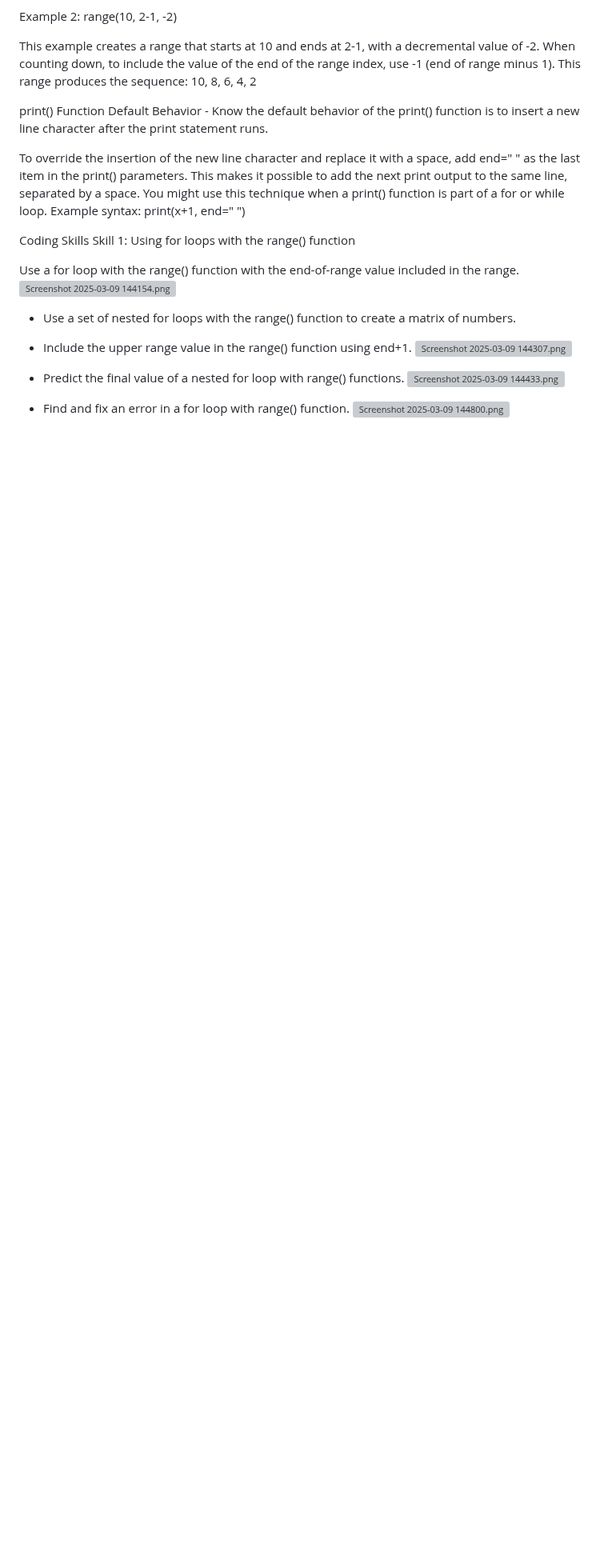
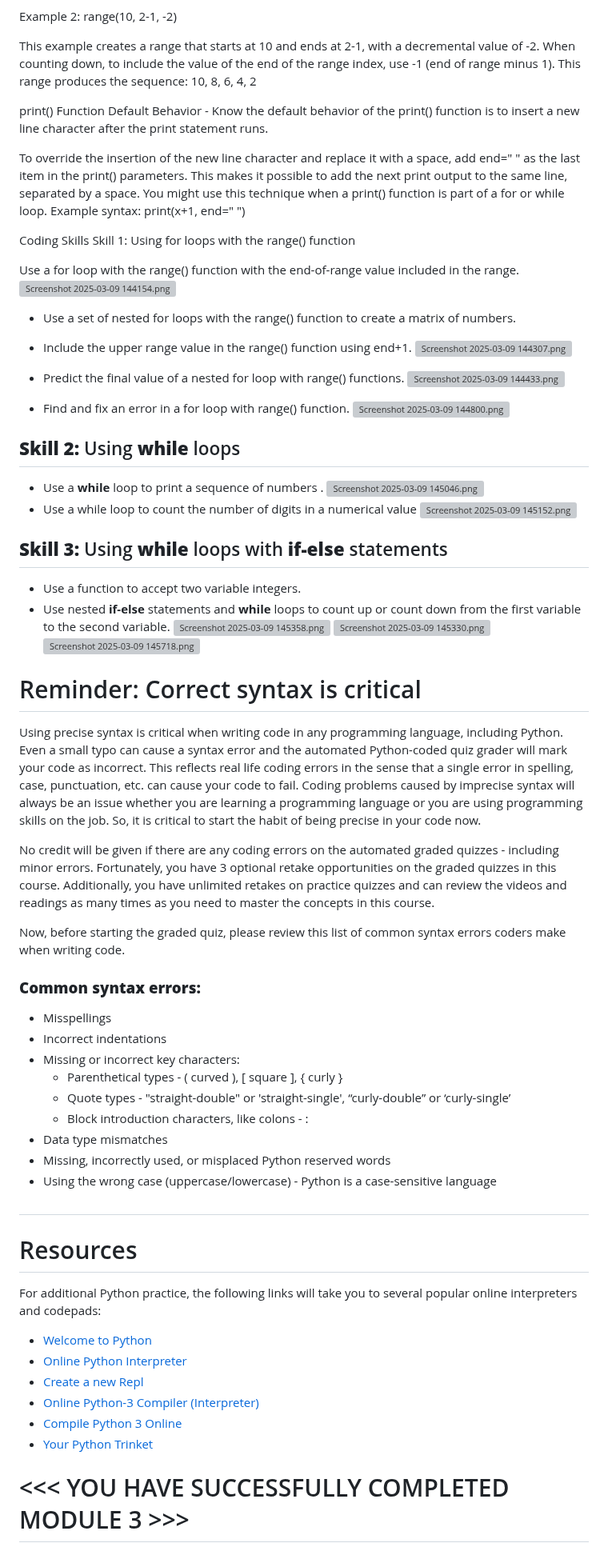
Before and after one commit to ritesh-rathod16/By_Ritesh, a Markdown page: Google_IT_Automation_with_Python/Course_1_Crash_Course_on_Python/Module_3.md, the part around the change. Shown at 80% size. GitHub-like rendering; blank space fills up the shorter version; grey boxes are pictures that could not be loaded.

```diff
--- a/Google_IT_Automation_with_Python/Course_1_Crash_Course_on_Python/Module_3.md
+++ b/Google_IT_Automation_with_Python/Course_1_Crash_Course_on_Python/Module_3.md
@@ -652,3 +652,49 @@ Use a for loop with the range() function with the end-of-range value included in
 ![Screenshot 2025-03-09 144433.png](<https://media-hosting.imagekit.io//a3ce58412b0b486e/Screenshot%202025-03-09%20144433.png?Expires=1836119675&Key-Pair-Id=K2ZIVPTIP2VGHC&Signature=dZzaV~Zvtltx~V9JvyQCjmiBGQist2EHDd-UPmvV2hVhqTIzQJgAhhXRQI73WCYNrdSWGmc3XEc7W~RAHi-WQOmn55yfB~rUV~WbbX7FEJXfIWBs20ujCZJTRTxgylqjjXXXP0FDCYNjiinQr1M2pbgkpMjNfLy~-hyjHe1uCLKr1VvNgsnbmyhm3Fhd9eCSyyoYf3-ctH~vyz6n4wsDLT2rrh1nU9yBlOIcxhTp1oHGvM8cAabSHnV3nkrYEKWzLRwqJLB7v~lTaNtiUfdoumNw-zDQo3zpi5cgY2TtQ5SrCTueZfxPAt2aYdQqlc2m3ZyDC5zEviqgd2OqGwNqvA__>)
 - Find and fix an error in a for loop with range() function.
 ![Screenshot 2025-03-09 144800.png](<https://media-hosting.imagekit.io//a1c35a43e42d4481/Screenshot%202025-03-09%20144800.png?Expires=1836119884&Key-Pair-Id=K2ZIVPTIP2VGHC&Signature=QLa1vj6wUsr~~Thb3Z9RipRA8jp~3L88KFiGbt7kzBZFmZg8A381zr~MmmC3OxvoSGOhkZoTJ2wdAAdaHXj4m-Q5XykTMJUW--nRs6y1slptETO8QqQgE3hw3yuKaK87ksacsFMyAAsoRHStLL4-G-ldcvxEe-qY~0C~ptbFdw7X9LMH~T2FGmGHnGzaIU3LxjAFJknxWC1aXR2978OVpyb~oIXbp68uxjzlW9Rahb0bkvvS456RsCYMFAnAMB~qxgqSjq-e9~VmUVrmWdPX665ZMQhP7GH4AdhYn04tqiAQaagFuXb7vA9SakccOhm11r41IBEmjEPVyEAd3Q6rhQ__>)
+## **Skill 2:** Using **while** loops
+
+- Use a **while** loop to print a sequence of numbers .
+![Screenshot 2025-03-09 145046.png](<https://media-hosting.imagekit.io//9cc059c400054d01/Screenshot%202025-03-09%20145046.png?Expires=1836120049&Key-Pair-Id=K2ZIVPTIP2VGHC&Signature=S0QKsHHLPO-AkbG3LRLNFyhH8uJ4Glr4QKYyaYT7cHWcVaTWCQ~YTOc703Q-CicFfm2~trpWj~E10sKiMsTRzLK5Xq215uuc3bxafnZTkgy4pgv-rzV5ufAaHsIFk5J-pOIfTpZO0U0WVmb5IMjNxMMKqObt2f2X01uBDMdpXpW5nEaf314QZqZQE6goMu09XJNNkeFg6YShigu0AJGLCLM35ujKcJacFKqMstK0YM3hzvMkRp5-zKd3qsb8MrPoJWeGmxf-6t~Ext9BoqNy52geMSkdCV2TR9Uh9UggLHlx0djD-KOSh0ZdYSLjZB9E1SQPU2zUHqNpRiySMgieLQ__>)
+-  Use a while loop to count the number of digits in a numerical value
+![Screenshot 2025-03-09 145152.png](<https://media-hosting.imagekit.io//9c1bb3fcd9db4d43/Screenshot%202025-03-09%20145152.png?Expires=1836120118&Key-Pair-Id=K2ZIVPTIP2VGHC&Signature=sXvm28AkwNkrMDCVpzC-Yqsg~rk0Lcn4PxaagB88nnrTJfqODzOWTzfwrlO0eTM7ULkiDN9-V7WUKXOegEixV5-4K0xs3g8wCzhSWK0kS3X13f4ySUNm3~Uv2fXvATsbf8DibnkxdPS4yZmWsWkZ4U3UJsCM7XR03~saYhLALLNDAHt05p9QPoDVguml05tQSptretr9XfKbc3K7s~pnczF6tEcK1lhIcl-JYX7efCC93zv76rxBR7K8FQuFYqVvnAGiGsbOH88H4jCRMpV75HAcoI9Xc7A3JA2twwoOCP4VIBdFUV0YrMJ6CsrJvIv2U7seEIBQa-KUW4c5pp-~wQ__>)
+## **Skill 3:** Using **while** loops with **if-else** statements
+
+- Use a function to accept two variable integers.
+- Use nested **if-else** statements and **while** loops to count up or count down from the first variable to the second variable.
+![Screenshot 2025-03-09 145358.png](<https://media-hosting.imagekit.io//d7fd3ce148904c78/Screenshot%202025-03-09%20145358.png?Expires=1836120241&Key-Pair-Id=K2ZIVPTIP2VGHC&Signature=Bq7StnZbPldwWFMhSBUNBRMxkCUTIY4lG4rOeckUoA9z54w7T-RiUlWauOK84DGS0KrK6pMorWluNJfGyak0jDqYSpOma6cbL7bcQ8eL~bBGogHautwMoZAlXku2z4VX1Q8-W-h1yFyC8v1IlUmkPRBEZAFnR-pnAtsxhyQ4Y2tLqM758VsVZH~kpIlJvYGIDe9-Z6Ud-0C5guh0VU4Astt5XBc81XRMM0ybgZ4ardTTxvgrUQGd9yo7YY5bcyDoNRmFU8IYvwvfMRy25vaIOm7gBHZq-bAflt60L~B7iYX8MibjoBIPac7pH2j8gxQEiAVNA3PGirzz3JKFKa7PRg__>)
+![Screenshot 2025-03-09 145330.png](<https://media-hosting.imagekit.io//4f30ba14599e42f9/Screenshot%202025-03-09%20145330.png?Expires=1836120254&Key-Pair-Id=K2ZIVPTIP2VGHC&Signature=JdyT6rZ77ikjqEt0P3iX1SsQLiJxdQ1S6k742TNur2TGhgrk6xe0sR4FA24BBQAo7cweB31vH7zYB7RFW~7vDxsz8JNu896HmtYQtEfSsaYvZpBhQLlANyWjJRa8~tAYb8hK1MwOfRbFgUuiZXPbuXECR72b0vkYK8n01XY9c6laM12XVbYACBLmUKWP7mbc7Pj6QT-A44clNfNBzdqz7ia3BT6-pm-eIVWIqvgLcRMlRS1DBjtWi0dZYlhql6-63j6QosABjpFQUc15It6U7UBRNKkfV~ZEz1Uwq3XNk5LZlwqSlWX-~j2kxvN3V3xhUqeitQevlJl342gdR~guzQ__>)
+![Screenshot 2025-03-09 145718.png](<https://media-hosting.imagekit.io//4ff90c473e9e4078/Screenshot%202025-03-09%20145718.png?Expires=1836120467&Key-Pair-Id=K2ZIVPTIP2VGHC&Signature=fbOnz66IALRFE9MSO-nr-NglSBd29TGOvA9eq1vMRNvuNLrtLiMA8Yz62ZEqgRbLQ9KAJyr~uGSXmw8-6rfWOhxvp-FS1uIbe0zIl2pZlPs7-KSGctbSTYmHEKg7NR1Mb5Z9LbA~R63MvU9T8g8IOu5gJeHq39qfh17PZUEMzC4dbrG6EYSu886mJB2tvAEF~TBua9nW8Cx~~g158jN37p3ld9FbWjzg0u89Fbh980jYy~UsinrUyGRyOGLKq5WQqs7nHsb6dllEYeZo2Jjbzvk0-FoXPSX49LHs9qI0Z6bI6daNUlMEJi36IKY2i0I~1NGFSyvo1sjELDVy2vu44Q__>)
+# Reminder: Correct syntax is critical
+
+Using precise syntax is critical when writing code in any programming language, including Python. Even a small typo can cause a syntax error and the automated Python-coded quiz grader will mark your code as incorrect. This reflects real life coding errors in the sense that a single error in spelling, case, punctuation, etc. can cause your code to fail. Coding problems caused by imprecise syntax will always be an issue whether you are learning a programming language or you are using programming skills on the job. So, it is critical to start the habit of being precise in your code now.
+
+No credit will be given if there are any coding errors on the automated graded quizzes - including minor errors. Fortunately, you have 3 optional retake opportunities on the graded quizzes in this course. Additionally, you have unlimited retakes on practice quizzes and can review the videos and readings as many times as you need to master the concepts in this course.
+
+Now, before starting the graded quiz, please review this list of common syntax errors coders make when writing code.
+
+### **Common syntax errors:**
+
+- Misspellings
+- Incorrect indentations
+- Missing or incorrect key characters:
+    - Parenthetical types - ( curved ), [ square ], { curly }
+    - Quote types - "straight-double" or 'straight-single', “curly-double” or ‘curly-single’
+    - Block introduction characters, like colons - :
+- Data type mismatches
+- Missing, incorrectly used, or misplaced Python reserved words
+- Using the wrong case (uppercase/lowercase) - Python is a case-sensitive language
+
+#
+
+# Resources
+
+For additional Python practice, the following links will take you to several popular online interpreters and codepads:
+
+- [Welcome to Python](https://www.python.org/shell/)
+- [Online Python Interpreter](https://www.onlinegdb.com/online_python_interpreter)
+- [Create a new Repl](https://repl.it/languages/python3)
+- [Online Python-3 Compiler (Interpreter)](https://www.tutorialspoint.com/execute_python3_online.php)
+- [Compile Python 3 Online](https://rextester.com/l/python3_online_compiler)
+- [Your Python Trinket](https://trinket.io/python3)
+# <<<   YOU HAVE SUCCESSFULLY COMPLETED MODULE 3  >>>
```
